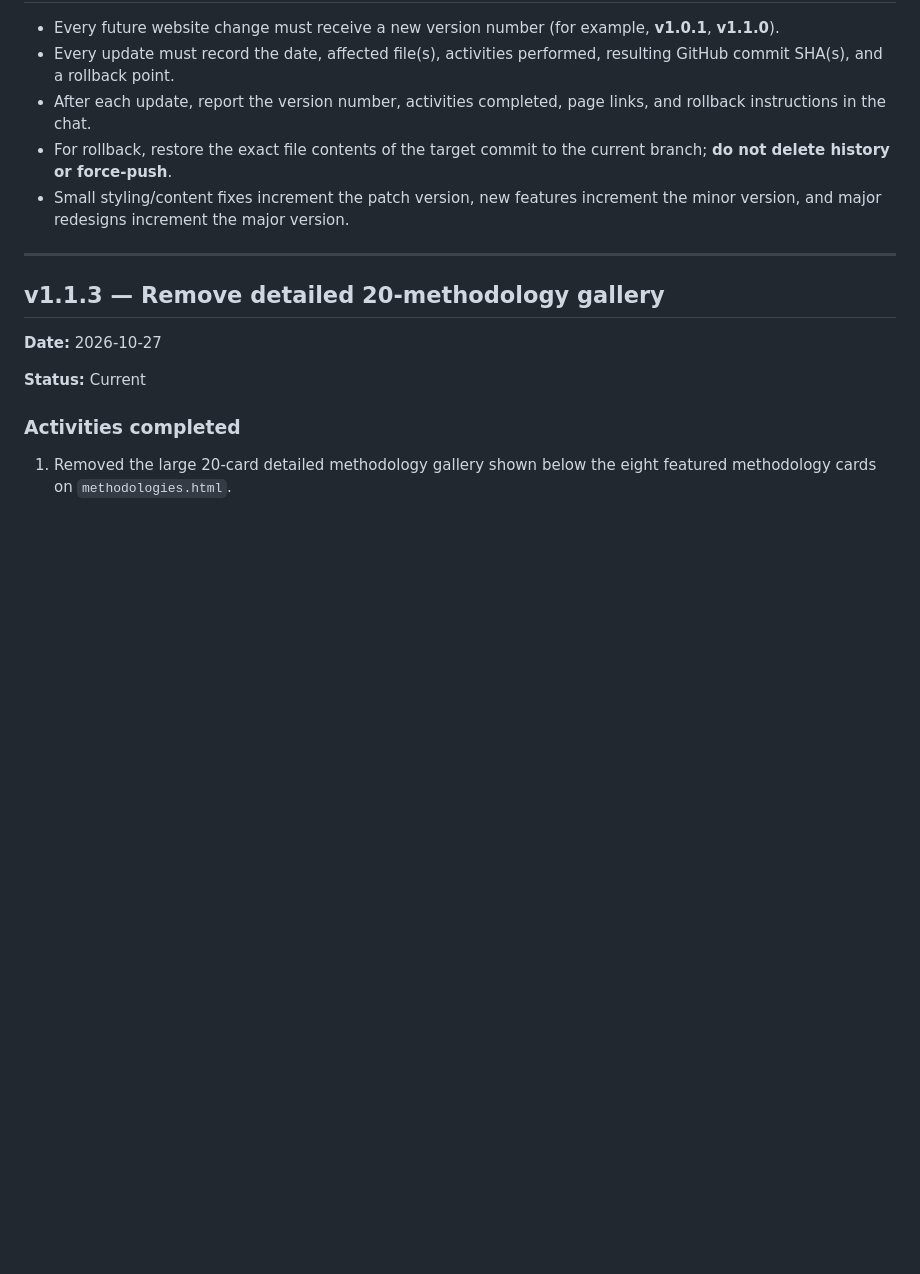
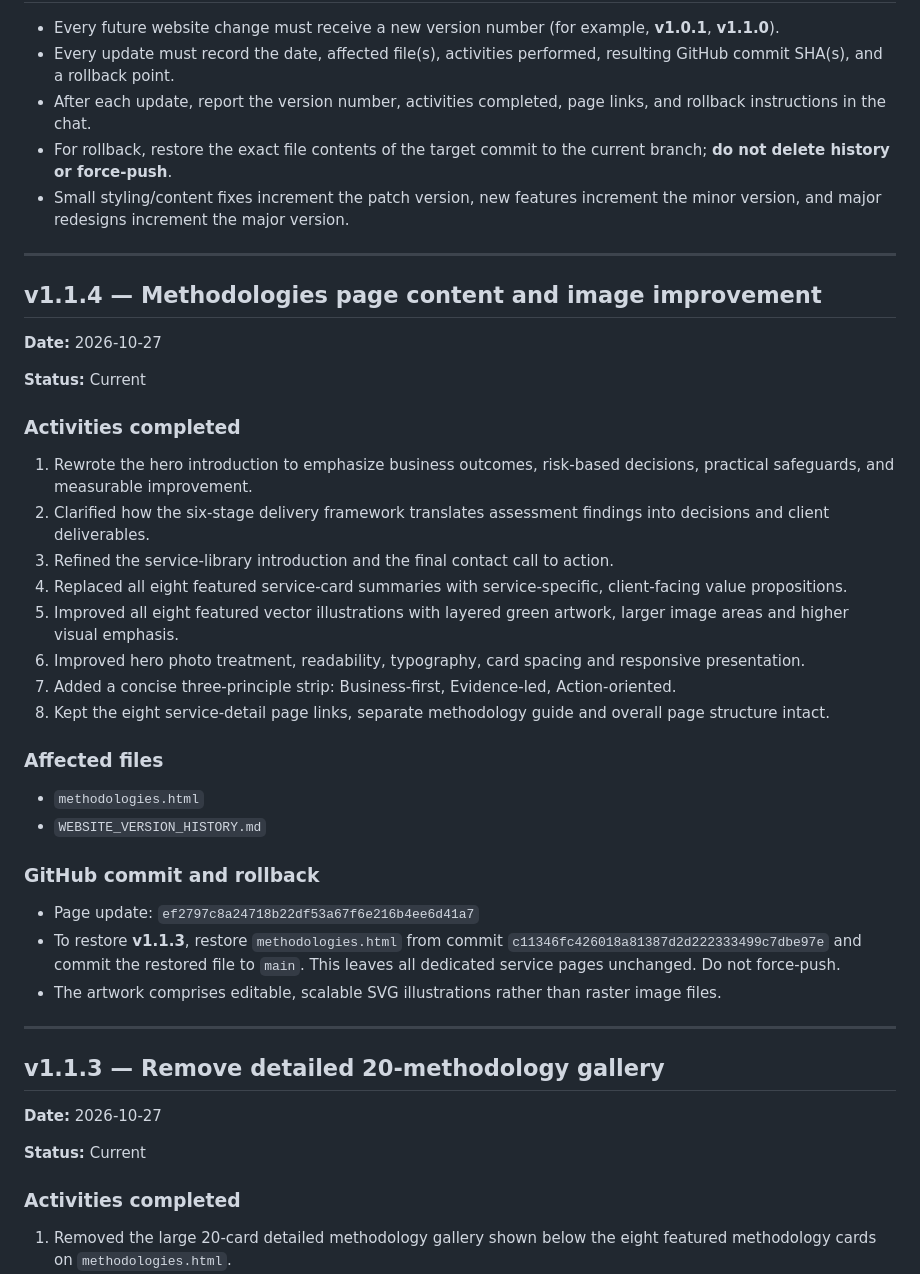
Before and after one commit to smimran-alt/QUN-Consulting, a Markdown page: WEBSITE_VERSION_HISTORY.md, the part around the change. GitHub-like rendering; blank space fills up the shorter version.

Commit message:
Record QUN website v1.1.4 service content and SVG artwork enhancement

```diff
--- a/WEBSITE_VERSION_HISTORY.md
+++ b/WEBSITE_VERSION_HISTORY.md
@@ -9,6 +9,36 @@ This file is the source of truth for change tracking and rollback of QUN Consult
 - After each update, report the version number, activities completed, page links, and rollback instructions in the chat.
 - For rollback, restore the exact file contents of the target commit to the current branch; **do not delete history or force-push**.
 - Small styling/content fixes increment the patch version, new features increment the minor version, and major redesigns increment the major version.
+
+---
+
+## v1.1.4 — Methodologies page content and image improvement
+
+**Date:** 2026-10-27
+
+**Status:** Current
+
+### Activities completed
+
+1. Rewrote the hero introduction to emphasize business outcomes, risk-based decisions, practical safeguards, and measurable improvement.
+2. Clarified how the six-stage delivery framework translates assessment findings into decisions and client deliverables.
+3. Refined the service-library introduction and the final contact call to action.
+4. Replaced all eight featured service-card summaries with service-specific, client-facing value propositions.
+5. Improved all eight featured vector illustrations with layered green artwork, larger image areas and higher visual emphasis.
+6. Improved hero photo treatment, readability, typography, card spacing and responsive presentation.
+7. Added a concise three-principle strip: Business-first, Evidence-led, Action-oriented.
+8. Kept the eight service-detail page links, separate methodology guide and overall page structure intact.
+
+### Affected files
+
+- `methodologies.html`
+- `WEBSITE_VERSION_HISTORY.md`
+
+### GitHub commit and rollback
+
+- Page update: `ef2797c8a24718b22df53a67f6e216b4ee6d41a7`
+- To restore **v1.1.3**, restore `methodologies.html` from commit `c11346fc426018a81387d2d222333499c7dbe97e` and commit the restored file to `main`. This leaves all dedicated service pages unchanged. Do not force-push.
+- The artwork comprises editable, scalable SVG illustrations rather than raster image files.
 
 ---
 
```
